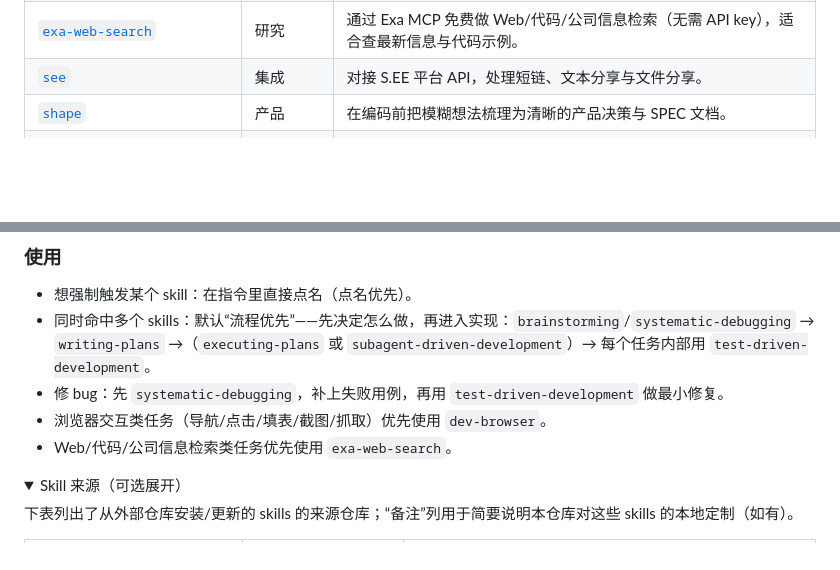
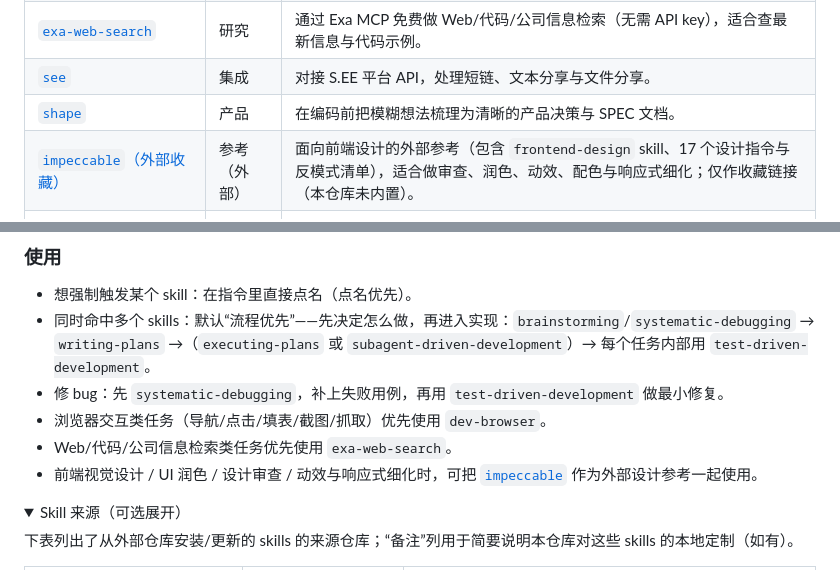
Before and after one commit to jtsang4/efficient-coding, a Markdown page: README_ZH.md, 2 parts joined by grey strips. Rendered like a GitHub page; folded sections open; blank space fills up the shorter version.

Commit message:
docs: add impeccable design reference

```diff
--- a/README_ZH.md
+++ b/README_ZH.md
@@ -25,6 +25,7 @@ Skills 是可复用的“能力/流程/方法论”，用来指导如何推进
 | [`exa-web-search`](skills/exa-web-search/SKILL.md) | 研究 | 通过 Exa MCP 免费做 Web/代码/公司信息检索（无需 API key），适合查最新信息与代码示例。 |
 | [`see`](skills/see/SKILL.md) | 集成 | 对接 S.EE 平台 API，处理短链、文本分享与文件分享。 |
 | [`shape`](skills/shape/SKILL.md) | 产品 | 在编码前把模糊想法梳理为清晰的产品决策与 SPEC 文档。 |
+| [`impeccable`（外部收藏）](https://github.com/pbakaus/impeccable) | 参考（外部） | 面向前端设计的外部参考（包含 `frontend-design` skill、17 个设计指令与反模式清单），适合做审查、润色、动效、配色与响应式细化；仅作收藏链接（本仓库未内置）。 |
 | [`ui-ux-pro-max-skill`（外部收藏）](https://github.com/nextlevelbuilder/ui-ux-pro-max-skill) | 参考（外部） | UI/UX 相关提示词与流程参考；仅作为收藏链接（本仓库未内置）。 |
 | [`systematic-debugging`](skills/systematic-debugging/SKILL.md) | 流程 | 修 bug / 测试不稳定 / 行为异常：先定位根因并稳定复现，再谈修复。 |
 | [`writing-plans`](skills/writing-plans/SKILL.md) | 流程 | 方案基本定了：把工作拆成可执行步骤与验证口径。 |
@@ -45,6 +46,7 @@ Skills 是可复用的“能力/流程/方法论”，用来指导如何推进
 - 修 bug：先 `systematic-debugging`，补上失败用例，再用 `test-driven-development` 做最小修复。
 - 浏览器交互类任务（导航/点击/填表/截图/抓取）优先使用 `dev-browser`。
 - Web/代码/公司信息检索类任务优先使用 `exa-web-search`。
+- 前端视觉设计 / UI 润色 / 设计审查 / 动效与响应式细化时，可把 [`impeccable`](https://github.com/pbakaus/impeccable) 作为外部设计参考一起使用。
 
 <details>
 <summary>Skill 来源（可选展开）</summary>
```
Also changed, not shown: README.md (+2 -0 lines).
